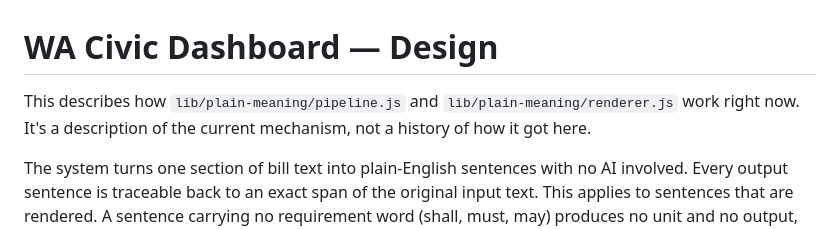
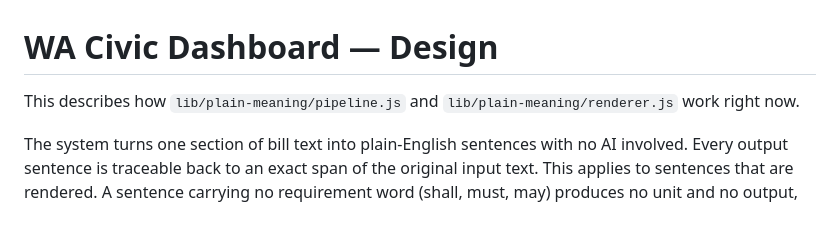
Before and after one commit to Mellieradpants/wa-civic-dashboard, a Markdown page: DESIGN.md, the part around the change. GitHub-like rendering.

Commit message:
Update DESIGN.md to remove historical context
Removed historical context from the design document.

```diff
--- a/DESIGN.md
+++ b/DESIGN.md
@@ -1,8 +1,7 @@
 # WA Civic Dashboard — Design
 
 This describes how `lib/plain-meaning/pipeline.js` and
-`lib/plain-meaning/renderer.js` work right now. It's a description of the
-current mechanism, not a history of how it got here.
+`lib/plain-meaning/renderer.js` work right now.
 
 The system turns one section of bill text into plain-English sentences with
 no AI involved. Every output sentence is traceable back to an exact span of
```
